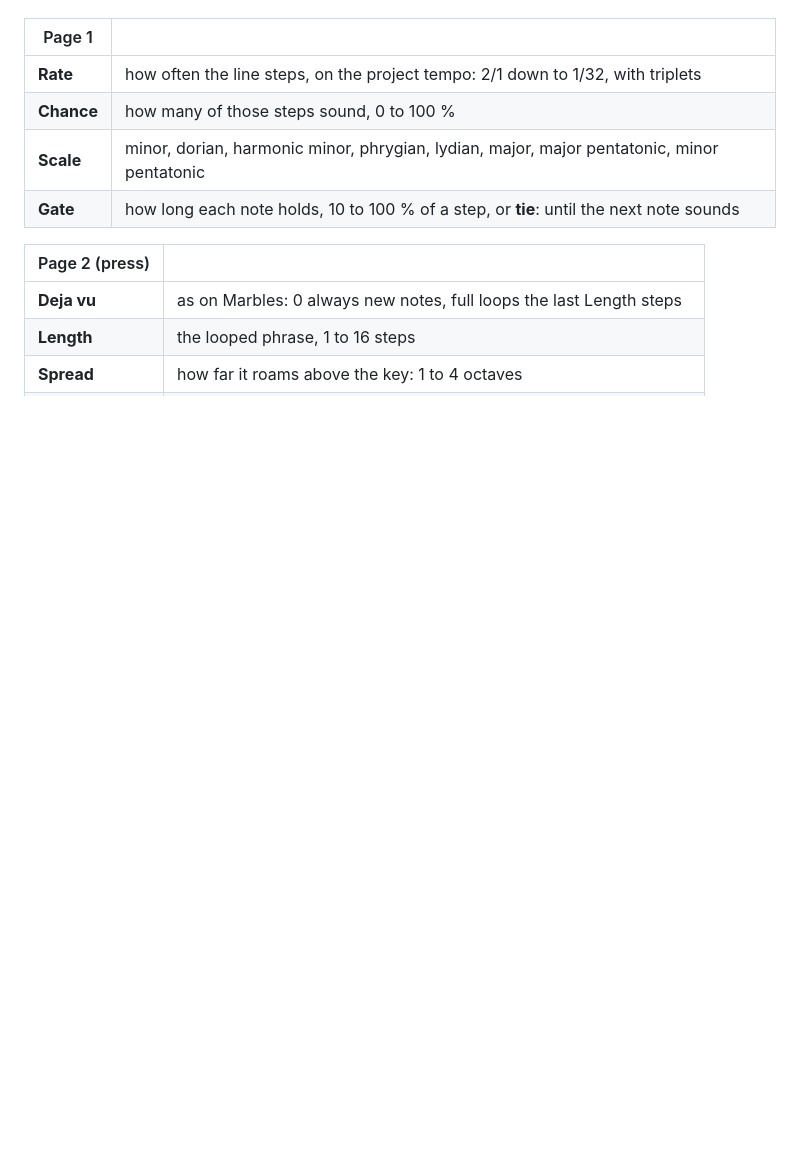
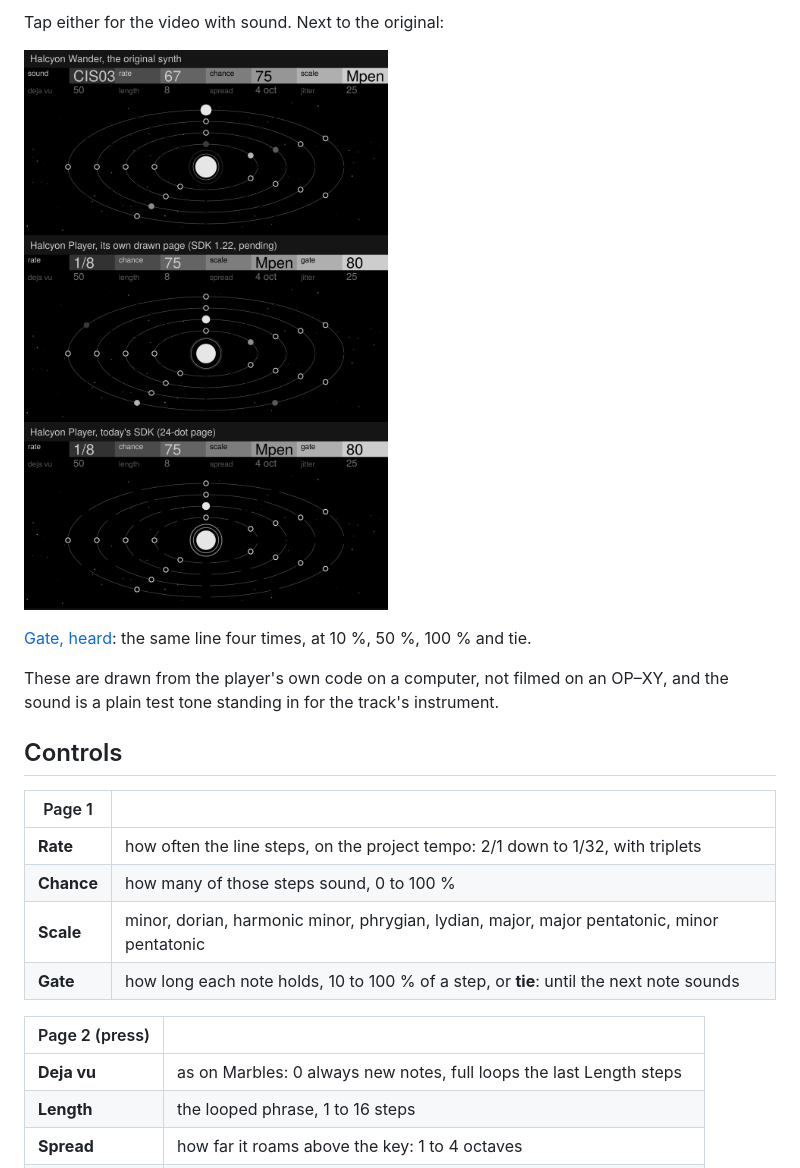
Before and after one commit to akadanieljoshua/Halcyon-Player, a Markdown page: README.md, the part around one of its changes. Drawn GitHub-style; pictures changed too: media/compare.png (added); blank space fills up the shorter version.

```diff
--- a/README.md
+++ b/README.md
@@ -12,3 +26,13 @@ whatever instrument the track plays, stock or SDK.
+Tap either for the video with sound. Next to the original:
+
+![Halcyon Wander's screen, Halcyon Player's drawn page and its 24-dot page](media/compare.png)
+
+[Gate, heard](media/gate.mp4): the same line four times, at 10 %, 50 %, 100 % and tie.
+
+These are drawn from the player's own code on a computer, not filmed on an OP–XY,
+and the sound is a plain test tone standing in for the track's instrument.
+
+## Controls
 
 | Page 1 | |
 | --- | --- |
```
Also changed, not shown: other parts of README.md (+19 -5 lines), media/dot-page.gif (added), media/drawn-page.gif (added), 3 other files.
